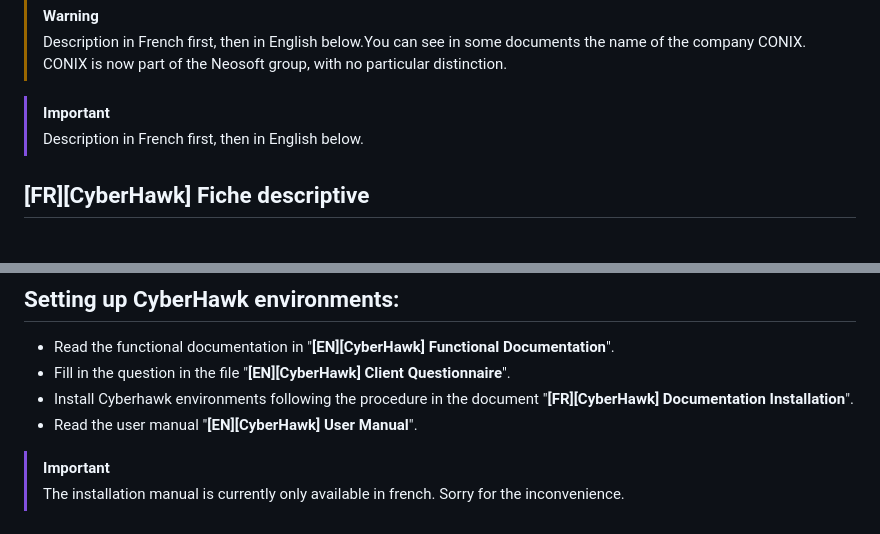
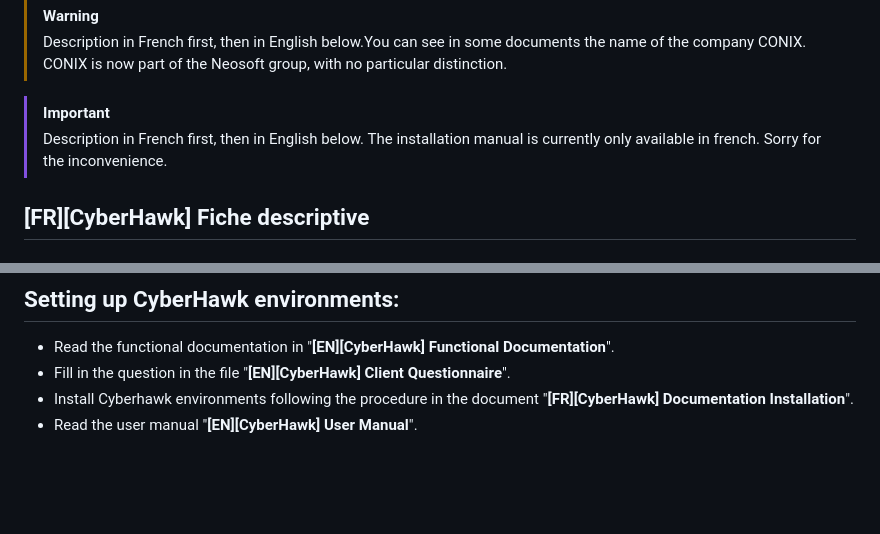
Before and after one commit to NeosoftCybersecurite/CyberHawk, a Markdown page: README.md, 2 parts joined by grey strips. Rendered like a GitHub page; blank space fills up the shorter version.

```diff
--- a/README.md
+++ b/README.md
@@ -15,6 +15,7 @@
 
 >[!IMPORTANT]
 >Description in French first, then in English below.
+>The installation manual is currently only available in french. Sorry for the inconvenience.
 
 ## [FR][CyberHawk] Fiche descriptive
 
@@ -212,6 +213,3 @@ Several states are available on the Decontamination Server web interface. Indica
 - Fill in the question in the file "**[EN][CyberHawk] Client Questionnaire**".
 - Install Cyberhawk environments following the procedure in the document "**[FR][CyberHawk] Documentation Installation**".
 - Read the user manual "**[EN][CyberHawk] User Manual**".
-
-> [!IMPORTANT]
-> The installation manual is currently only available in french. Sorry for the inconvenience.
```
